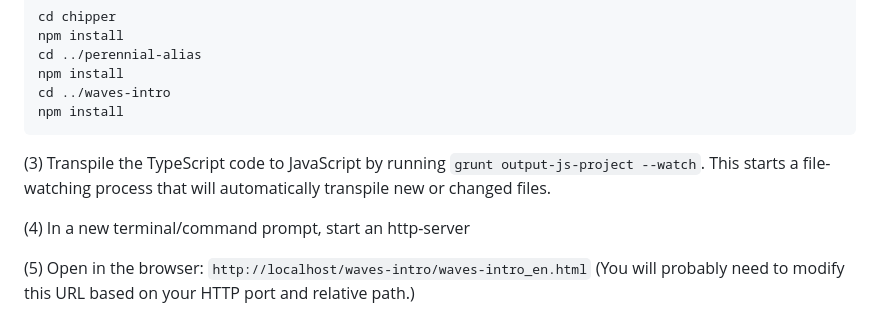
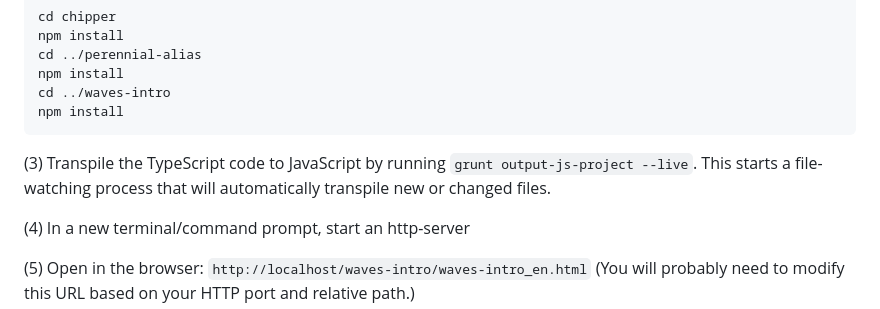
Before and after one commit to phetsims/waves-intro, a Markdown page: README.md, the part around the change. GitHub-like rendering.

Commit message:
Switch from grunt transpile --watch to --live, see https://github.com/phetsims/chipper/issues/1528

````diff
--- a/README.md
+++ b/README.md
@@ -65,7 +65,7 @@ cd ../waves-intro
 npm install
 ```
 
-(3) Transpile the TypeScript code to JavaScript by running `grunt output-js-project --watch`. This starts a file-watching process that will automatically transpile
+(3) Transpile the TypeScript code to JavaScript by running `grunt output-js-project --live`. This starts a file-watching process that will automatically transpile
 new or changed files.
 
 (4) In a new terminal/command prompt, start an http-server
````
